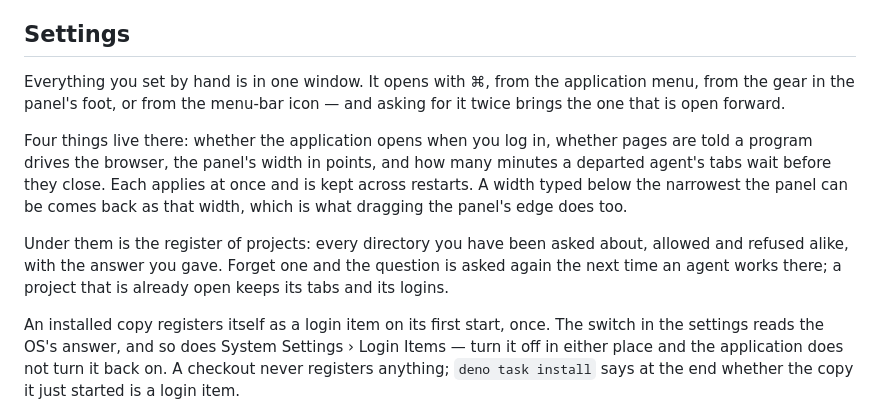
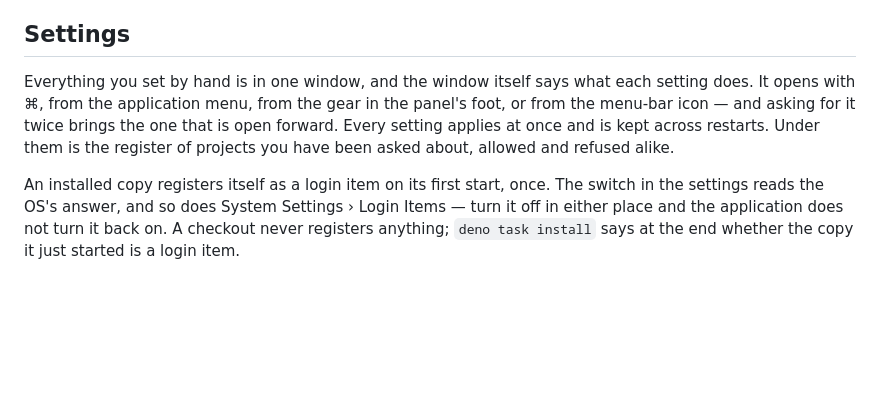
Before and after one commit to korchasa/naoba-agent-browser, a Markdown page: README.md, the part around the change. Rendered like a GitHub page; blank space fills up the shorter version.

Commit message:
docs(readme): stop repeating what the settings window already says
The Settings section listed all four settings and explained each one, so
every reworded sentence in the window had a second copy here that nobody
would remember to change. What is left is where the window is, how it
opens, and the login-item behaviour the window cannot state: a checkout
registers nothing, and `deno task install` reports what it started.

Co-Authored-By: Claude Opus 5 <noreply@anthropic.com>

```diff
--- a/README.md
+++ b/README.md
@@ -128,21 +128,12 @@ it is useful from day one; the checkout keeps working on the original.
 
 ## Settings
 
-Everything you set by hand is in one window. It opens with ⌘, from the
-application menu, from the gear in the panel's foot, or from the menu-bar icon —
-and asking for it twice brings the one that is open forward.
-
-Four things live there: whether the application opens when you log in, whether
-pages are told a program drives the browser, the panel's width in points, and
-how many minutes a departed agent's tabs wait before they close. Each applies at
-once and is kept across restarts. A width typed below the narrowest the panel
-can be comes back as that width, which is what dragging the panel's edge does
-too.
-
-Under them is the register of projects: every directory you have been asked
-about, allowed and refused alike, with the answer you gave. Forget one and the
-question is asked again the next time an agent works there; a project that is
-already open keeps its tabs and its logins.
+Everything you set by hand is in one window, and the window itself says what
+each setting does. It opens with ⌘, from the application menu, from the gear in
+the panel's foot, or from the menu-bar icon — and asking for it twice brings the
+one that is open forward. Every setting applies at once and is kept across
+restarts. Under them is the register of projects you have been asked about,
+allowed and refused alike.
 
 An installed copy registers itself as a login item on its first start, once. The
 switch in the settings reads the OS's answer, and so does System Settings ›
```
